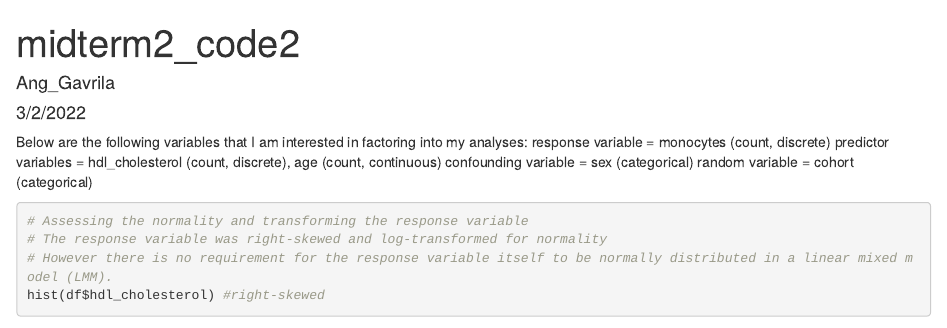
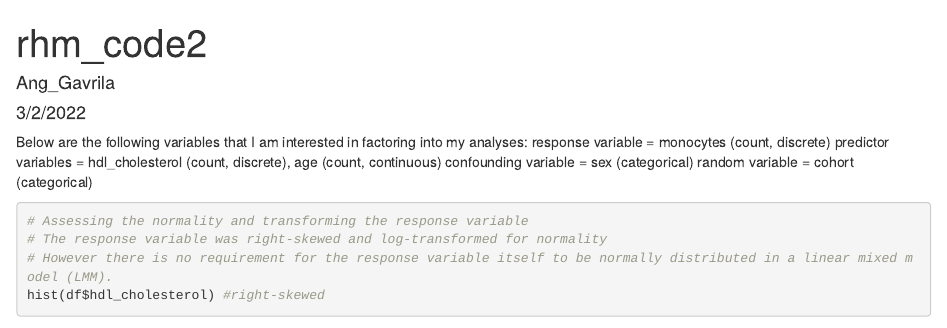
Before and after one commit to gavrila-ang/clinical-data-analysis, an R Markdown document (regression_hdl_monocytes/rhm_code.Rmd): the page in a window 1100 px wide, from its top. Rendered offline with R 4.5, knitr and Pandoc, with nearby package versions; some code elsewhere in the file could not run offline.

Commit message:
Update rhm_code.Rmd

```diff
--- a/regression_hdl_monocytes/rhm_code.Rmd
+++ b/regression_hdl_monocytes/rhm_code.Rmd
@@ -1,5 +1,5 @@
 ---
-title: "midterm2_code2"
+title: "rhm_code2"
 author: "Ang_Gavrila"
 date: "3/2/2022"
 output: html_document
```
